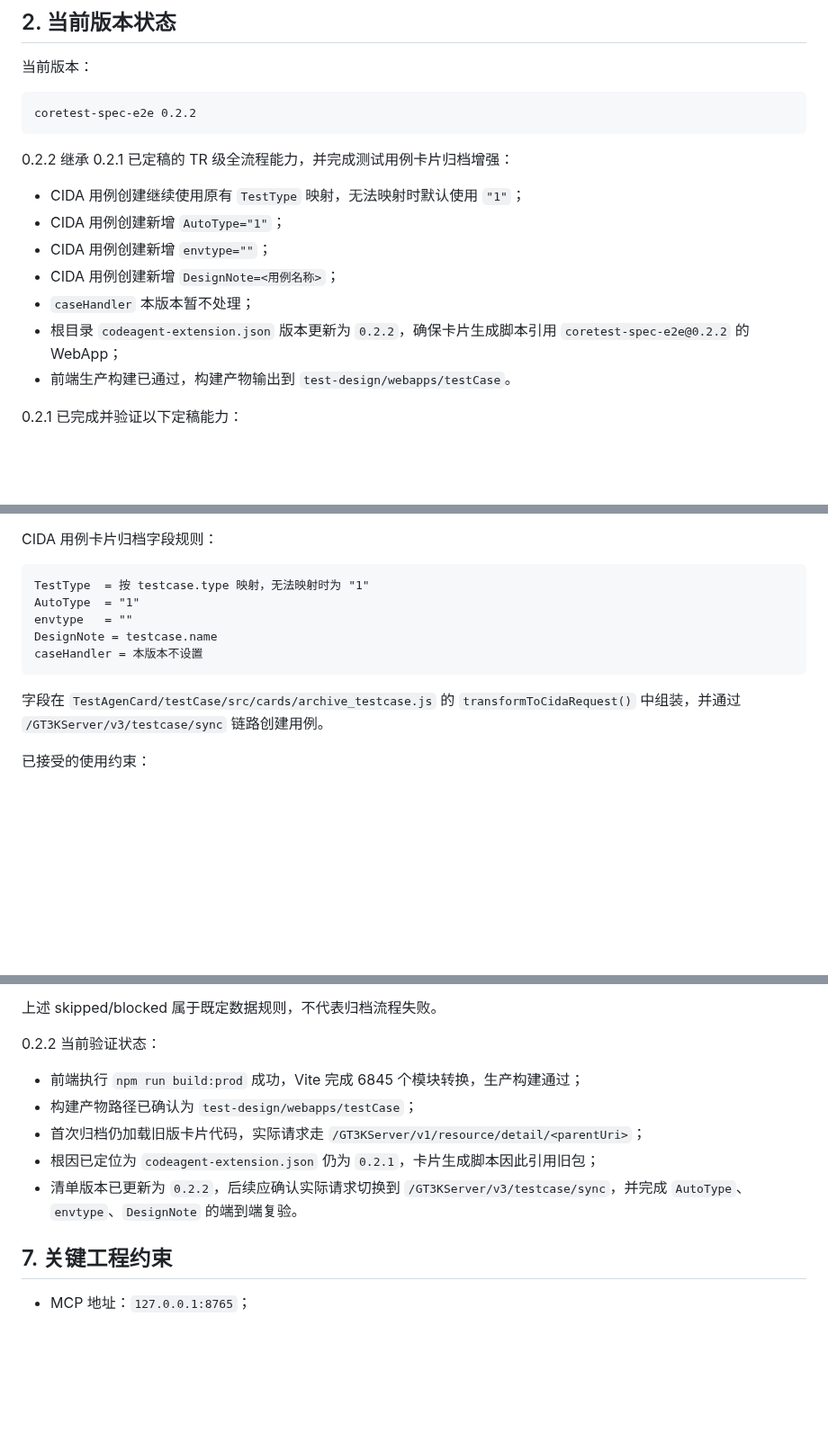
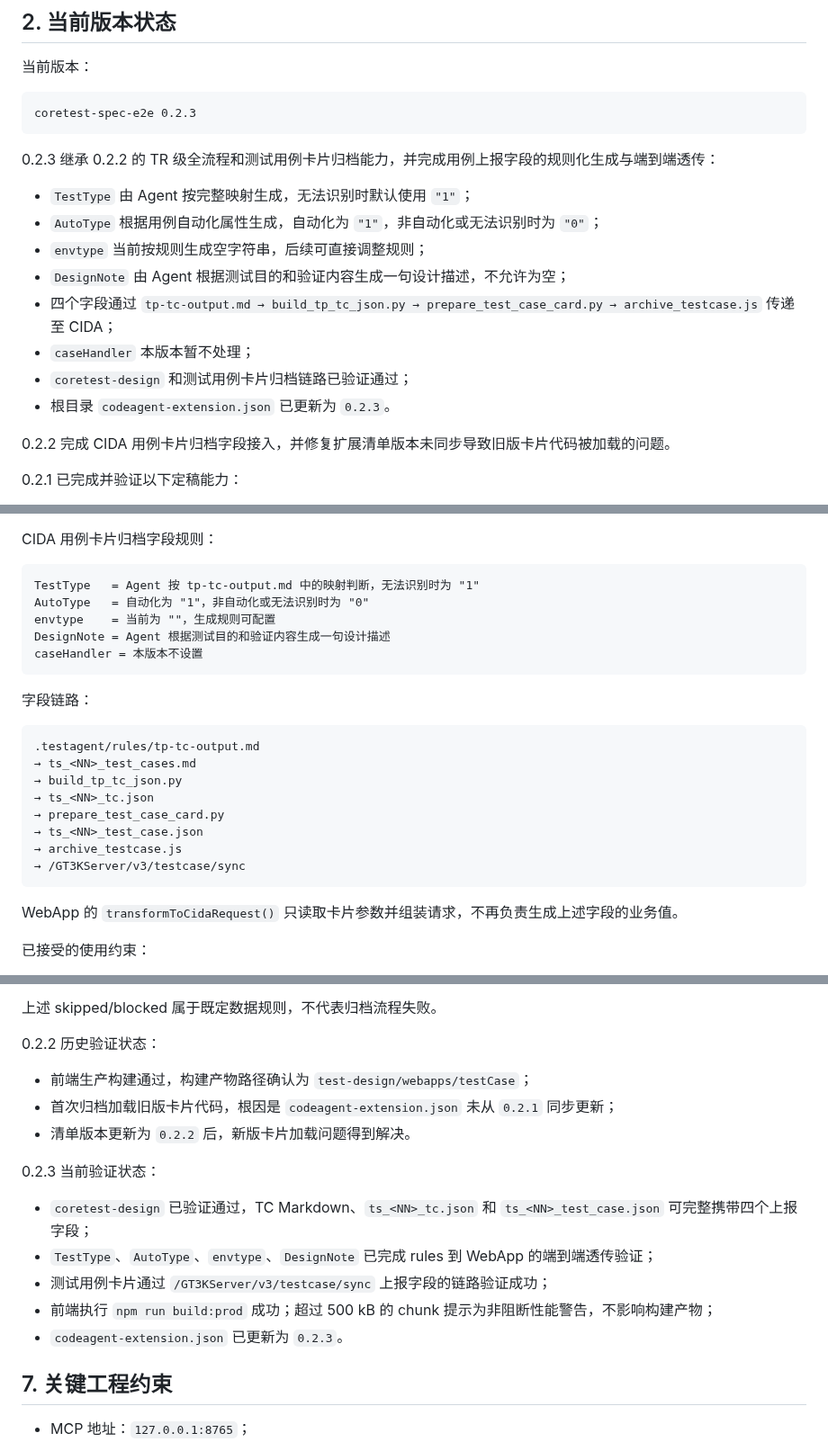
Before and after one commit to yf990848-droid/coretest-spec-e2e, a Markdown page: docs/PROJECT_CONTEXT.md, 3 parts joined by grey strips. Shown at 90% size. GitHub-like rendering; blank space fills up the shorter version.

Commit message:
docs: update project context for 0.2.3

````diff
--- a/docs/PROJECT_CONTEXT.md
+++ b/docs/PROJECT_CONTEXT.md
@@ -41,18 +41,21 @@
 当前版本：
 
 ```text
-coretest-spec-e2e 0.2.2
+coretest-spec-e2e 0.2.3
 ```
 
-0.2.2 继承 0.2.1 已定稿的 TR 级全流程能力，并完成测试用例卡片归档增强：
+0.2.3 继承 0.2.2 的 TR 级全流程和测试用例卡片归档能力，并完成用例上报字段的规则化生成与端到端透传：
 
-- CIDA 用例创建继续使用原有 `TestType` 映射，无法映射时默认使用 `"1"`；
-- CIDA 用例创建新增 `AutoType="1"`；
-- CIDA 用例创建新增 `envtype=""`；
-- CIDA 用例创建新增 `DesignNote=<用例名称>`；
+- `TestType` 由 Agent 按完整映射生成，无法识别时默认使用 `"1"`；
+- `AutoType` 根据用例自动化属性生成，自动化为 `"1"`，非自动化或无法识别时为 `"0"`；
+- `envtype` 当前按规则生成空字符串，后续可直接调整规则；
+- `DesignNote` 由 Agent 根据测试目的和验证内容生成一句设计描述，不允许为空；
+- 四个字段通过 `tp-tc-output.md → build_tp_tc_json.py → prepare_test_case_card.py → archive_testcase.js` 传递至 CIDA；
 - `caseHandler` 本版本暂不处理；
-- 根目录 `codeagent-extension.json` 版本更新为 `0.2.2`，确保卡片生成脚本引用 `coretest-spec-e2e@0.2.2` 的 WebApp；
-- 前端生产构建已通过，构建产物输出到 `test-design/webapps/testCase`。
+- `coretest-design` 和测试用例卡片归档链路已验证通过；
+- 根目录 `codeagent-extension.json` 已更新为 `0.2.3`。
+
+0.2.2 完成 CIDA 用例卡片归档字段接入，并修复扩展清单版本未同步导致旧版卡片代码被加载的问题。
 
 0.2.1 已完成并验证以下定稿能力：
 
@@ -247,14 +251,27 @@ TR_<tr_id>/
 CIDA 用例卡片归档字段规则：
 
 ```text
-TestType  = 按 testcase.type 映射，无法映射时为 "1"
-AutoType  = "1"
-envtype   = ""
-DesignNote = testcase.name
+TestType   = Agent 按 tp-tc-output.md 中的映射判断，无法识别时为 "1"
+AutoType   = 自动化为 "1"，非自动化或无法识别时为 "0"
+envtype    = 当前为 ""，生成规则可配置
+DesignNote = Agent 根据测试目的和验证内容生成一句设计描述
 caseHandler = 本版本不设置
 ```
 
-字段在 `TestAgenCard/testCase/src/cards/archive_testcase.js` 的 `transformToCidaRequest()` 中组装，并通过 `/GT3KServer/v3/testcase/sync` 链路创建用例。
+字段链路：
+
+```text
+.testagent/rules/tp-tc-output.md
+→ ts_<NN>_test_cases.md
+→ build_tp_tc_json.py
+→ ts_<NN>_tc.json
+→ prepare_test_case_card.py
+→ ts_<NN>_test_case.json
+→ archive_testcase.js
+→ /GT3KServer/v3/testcase/sync
+```
+
+WebApp 的 `transformToCidaRequest()` 只读取卡片参数并组装请求，不再负责生成上述字段的业务值。
 
 已接受的使用约束：
 
@@ -347,13 +364,19 @@ caseHandler = 本版本不设置
 
 上述 skipped/blocked 属于既定数据规则，不代表归档流程失败。
 
-0.2.2 当前验证状态：
+0.2.2 历史验证状态：
 
-- 前端执行 `npm run build:prod` 成功，Vite 完成 6845 个模块转换，生产构建通过；
-- 构建产物路径已确认为 `test-design/webapps/testCase`；
-- 首次归档仍加载旧版卡片代码，实际请求走 `/GT3KServer/v1/resource/detail/<parentUri>`；
-- 根因已定位为 `codeagent-extension.json` 仍为 `0.2.1`，卡片生成脚本因此引用旧包；
-- 清单版本已更新为 `0.2.2`，后续应确认实际请求切换到 `/GT3KServer/v3/testcase/sync`，并完成 `AutoType`、`envtype`、`DesignNote` 的端到端复验。
+- 前端生产构建通过，构建产物路径确认为 `test-design/webapps/testCase`；
+- 首次归档加载旧版卡片代码，根因是 `codeagent-extension.json` 未从 `0.2.1` 同步更新；
+- 清单版本更新为 `0.2.2` 后，新版卡片加载问题得到解决。
+
+0.2.3 当前验证状态：
+
+- `coretest-design` 已验证通过，TC Markdown、`ts_<NN>_tc.json` 和 `ts_<NN>_test_case.json` 可完整携带四个上报字段；
+- `TestType`、`AutoType`、`envtype`、`DesignNote` 已完成 rules 到 WebApp 的端到端透传验证；
+- 测试用例卡片通过 `/GT3KServer/v3/testcase/sync` 上报字段的链路验证成功；
+- 前端执行 `npm run build:prod` 成功；超过 500 kB 的 chunk 提示为非阻断性能警告，不影响构建产物；
+- `codeagent-extension.json` 已更新为 `0.2.3`。
 
 ## 7. 关键工程约束
 
````
Also changed, not shown: other parts of docs/PROJECT_CONTEXT.md (+10 -9 lines).
